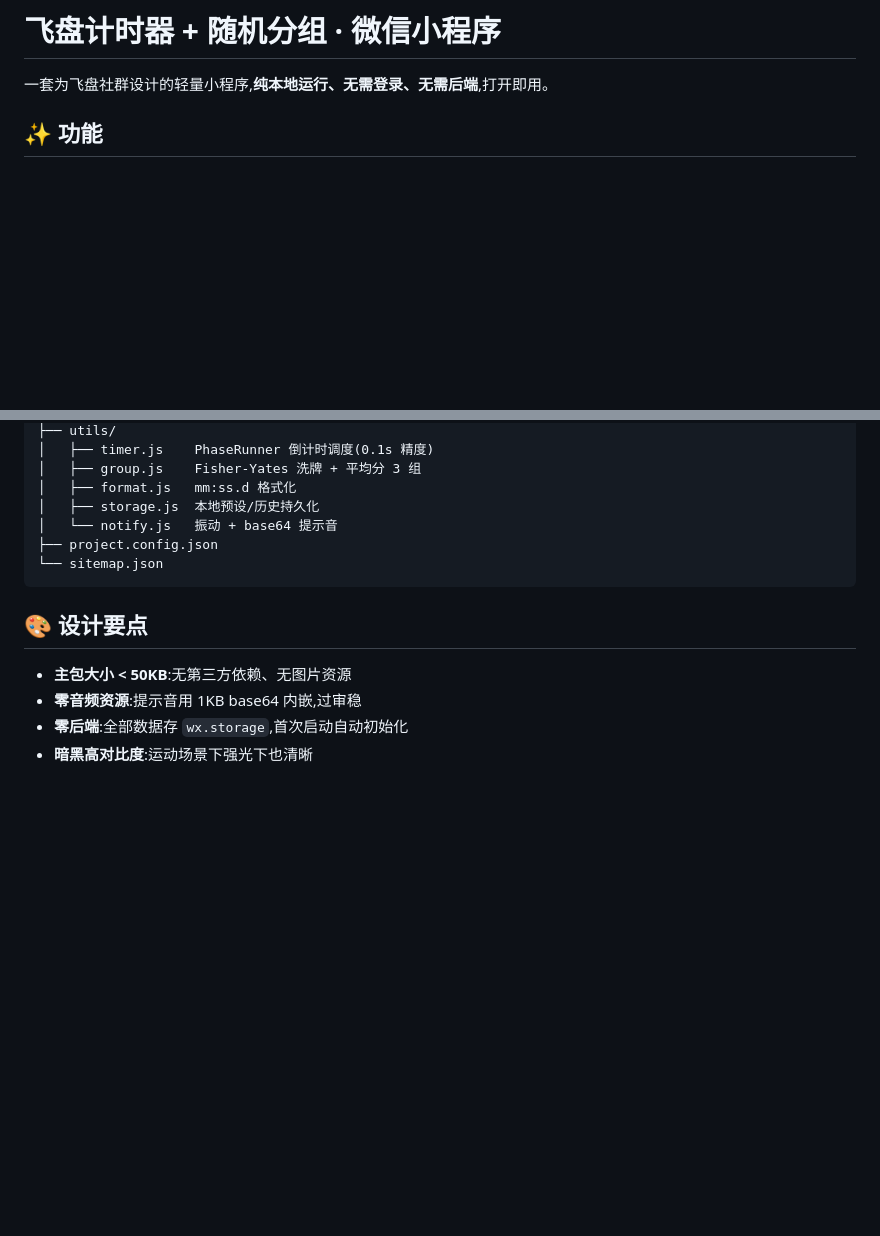
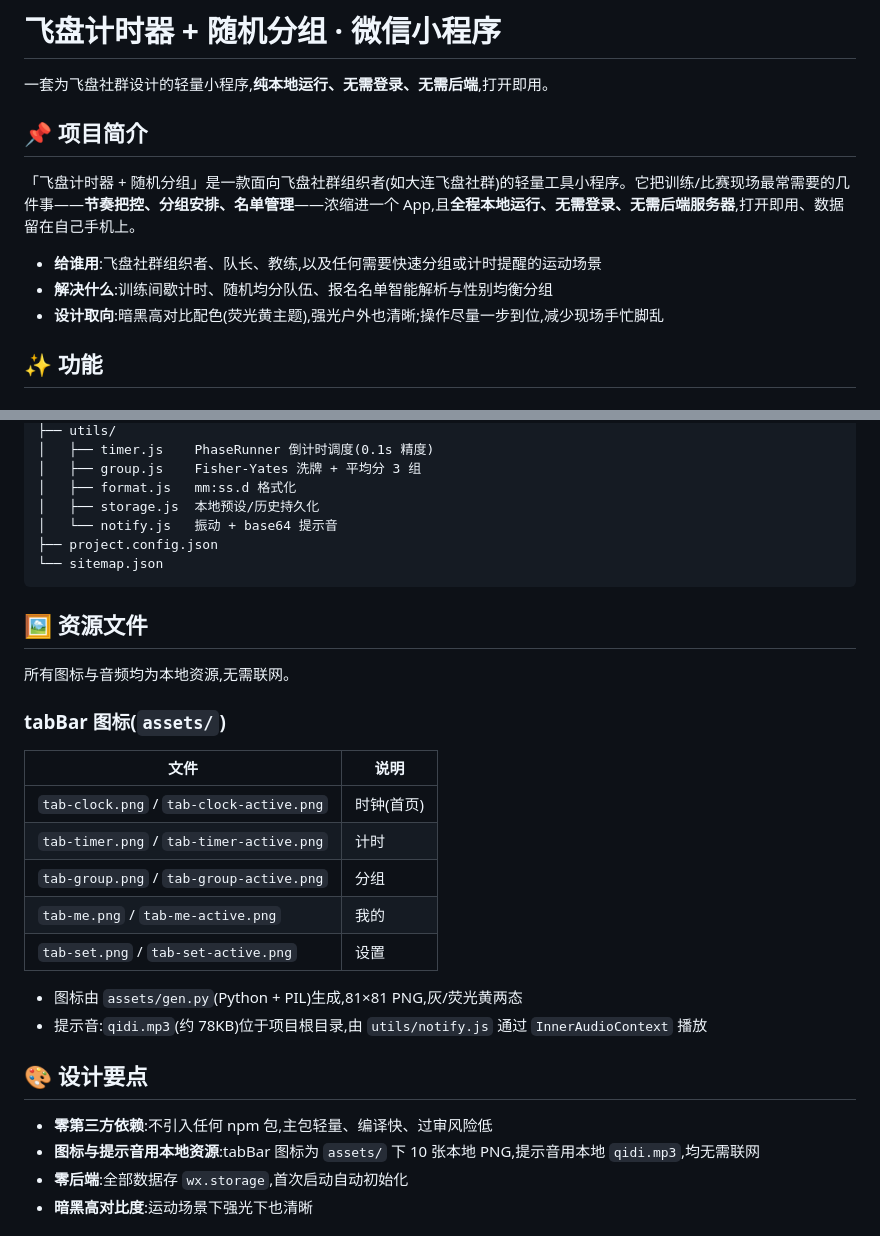
Before and after one commit to no2ooo/disc-timer-grouper, a Markdown page: README.md, 2 parts joined by grey strips. Rendered like a GitHub page; blank space fills up the shorter version.

Commit message:
docs: README 新增项目简介与资源文件 section,修正过时资源描述

````diff
--- a/README.md
+++ b/README.md
@@ -1,6 +1,14 @@
 # 飞盘计时器 + 随机分组 · 微信小程序
 
 一套为飞盘社群设计的轻量小程序,**纯本地运行、无需登录、无需后端**,打开即用。
+
+## 📌 项目简介
+
+「飞盘计时器 + 随机分组」是一款面向飞盘社群组织者(如大连飞盘社群)的轻量工具小程序。它把训练/比赛现场最常需要的几件事——**节奏把控、分组安排、名单管理**——浓缩进一个 App,且**全程本地运行、无需登录、无需后端服务器**,打开即用、数据留在自己手机上。
+
+- **给谁用**:飞盘社群组织者、队长、教练,以及任何需要快速分组或计时提醒的运动场景
+- **解决什么**:训练间歇计时、随机均分队伍、报名名单智能解析与性别均衡分组
+- **设计取向**:暗黑高对比配色(荧光黄主题),强光户外也清晰;操作尽量一步到位,减少现场手忙脚乱
 
 ## ✨ 功能
 
@@ -60,10 +68,27 @@
 └── sitemap.json
 ```
 
+## 🖼️ 资源文件
+
+所有图标与音频均为本地资源,无需联网。
+
+### tabBar 图标(`assets/`)
+
+| 文件 | 说明 |
+|------|------|
+| `tab-clock.png` / `tab-clock-active.png` | 时钟(首页) |
+| `tab-timer.png` / `tab-timer-active.png` | 计时 |
+| `tab-group.png` / `tab-group-active.png` | 分组 |
+| `tab-me.png` / `tab-me-active.png` | 我的 |
+| `tab-set.png` / `tab-set-active.png` | 设置 |
+
+- 图标由 `assets/gen.py`(Python + PIL)生成,81×81 PNG,灰/荧光黄两态
+- 提示音:`qidi.mp3`(约 78KB)位于项目根目录,由 `utils/notify.js` 通过 `InnerAudioContext` 播放
+
 ## 🎨 设计要点
 
-- **主包大小 < 50KB**:无第三方依赖、无图片资源
-- **零音频资源**:提示音用 1KB base64 内嵌,过审稳
+- **零第三方依赖**:不引入任何 npm 包,主包轻量、编译快、过审风险低
+- **图标与提示音用本地资源**:tabBar 图标为 `assets/` 下 10 张本地 PNG,提示音用本地 `qidi.mp3`,均无需联网
 - **零后端**:全部数据存 `wx.storage`,首次启动自动初始化
 - **暗黑高对比度**:运动场景下强光下也清晰
 
````
